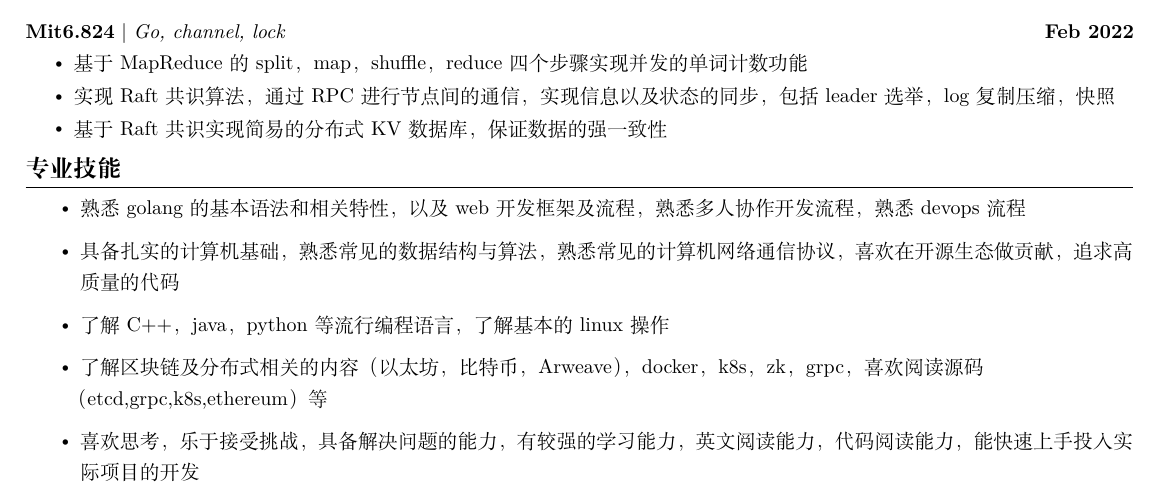
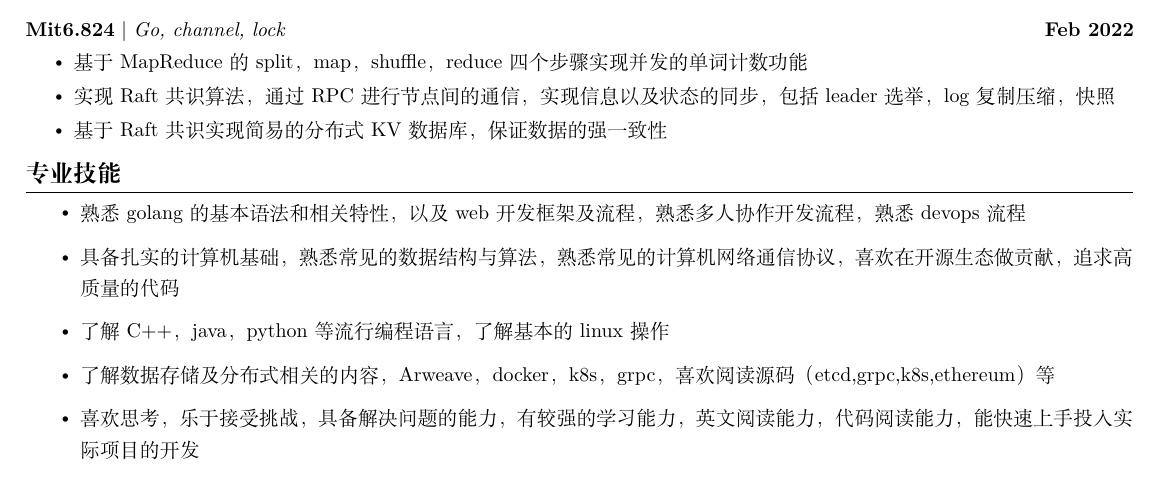
Before and after one commit to kevin-zhangzh/resume, a LaTeX CV (cvCN.tex): part of the page, cut so that both start at the same text. Compiled offline with XeLaTeX.

Commit message:
web2 cv cn

```diff
--- a/cvCN.tex
+++ b/cvCN.tex
@@ -241,7 +241,7 @@
     \resumeItem{熟悉 golang 的基本语法和相关特性，以及 web 开发框架及流程，熟悉多人协作开发流程，熟悉 devops 流程}
     \resumeItem{具备扎实的计算机基础，熟悉常见的数据结构与算法，熟悉常见的计算机网络通信协议，喜欢在开源生态做贡献，追求高质量的代码}
     \resumeItem{了解 C++，java，python 等流行编程语言，了解基本的 linux 操作}
-    \resumeItem{了解区块链及分布式相关的内容（以太坊，比特币，Arweave），docker， k8s，zk，grpc，喜欢阅读源码（etcd,grpc,k8s,ethereum）等}
+    \resumeItem{了解数据存储及分布式相关的内容，Arweave，docker， k8s，grpc，喜欢阅读源码（etcd,grpc,k8s,ethereum）等}
 %    \resumeItem{熟练使用 go-ethereum 的 sdk 进行 evm 生态的链上数据的查询、交易发送以及合约调用}
 %    \resumeItem{熟悉 arweave 生态的存储共识范式及其相关的开发技能}
 %    \resumeItem{掌握 opensea 的接口调用并利用其进行二次开发}
```
